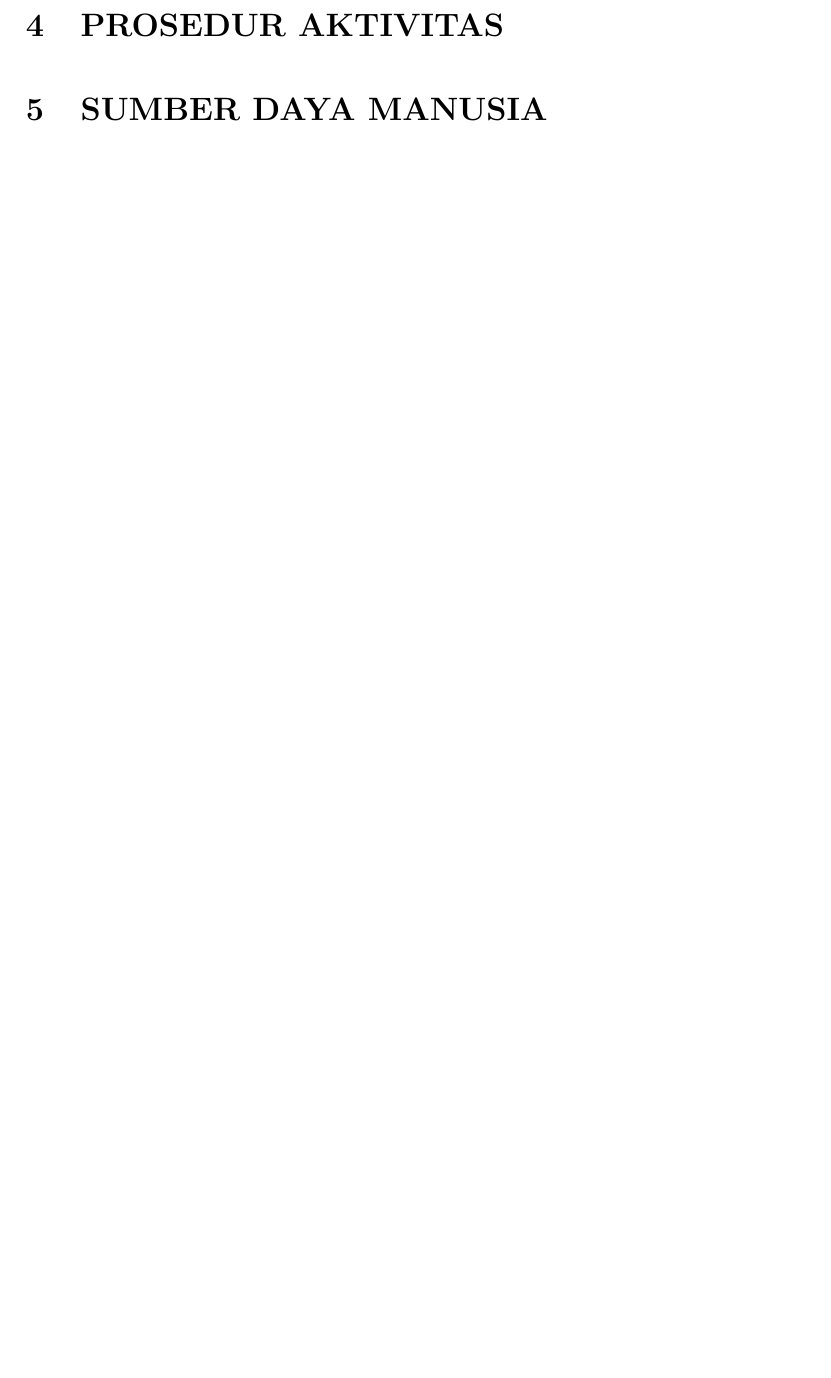
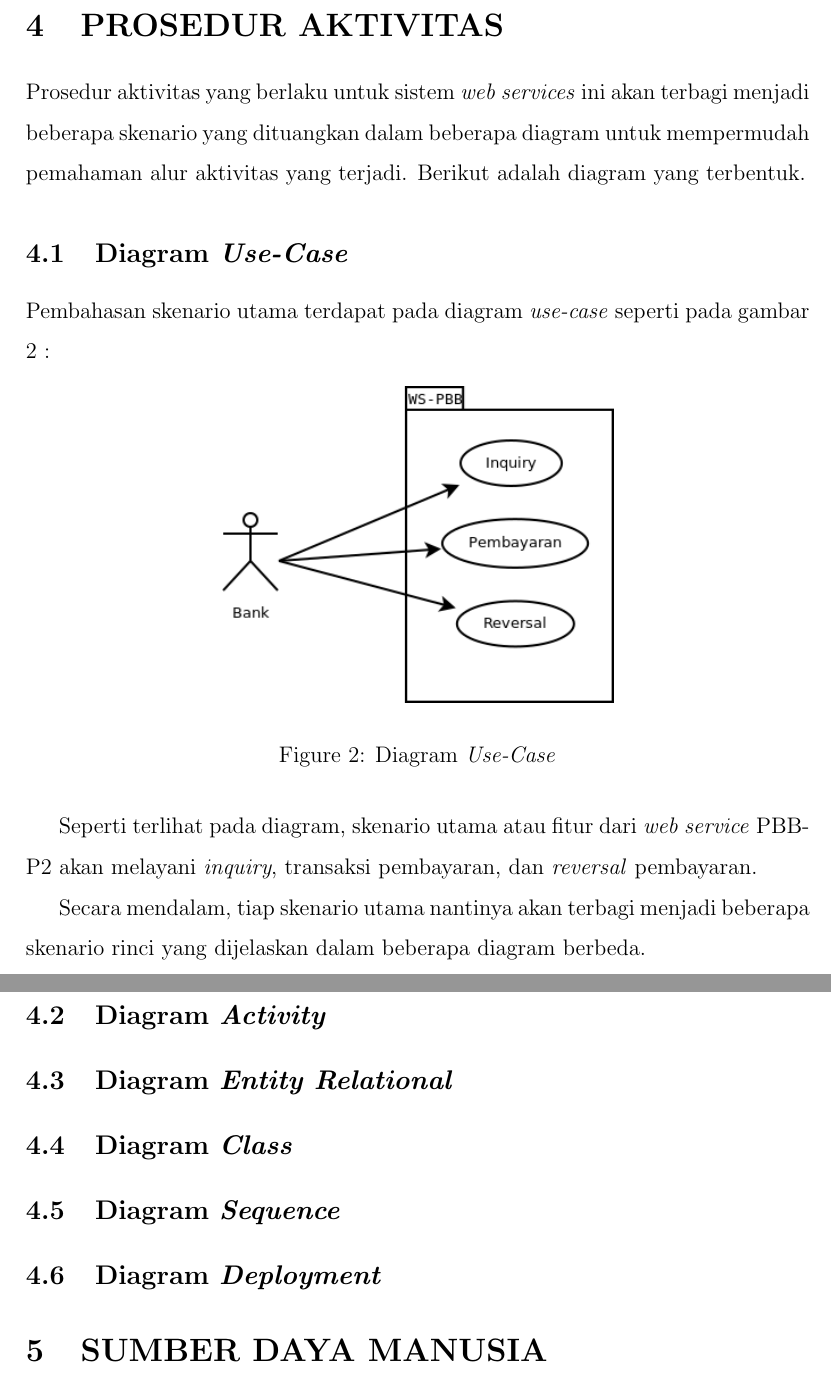
Before and after one commit to tamami-bf/rancangan-rinci-si-ws-pbb, a LaTeX document (00.book.tex): part of page 6 of 6 before the commit and two parts of pages 6 and 7 of 7 after it, the two joined at a grey line, cut so that both start at the same text, the shorter picture padded with empty space. Compiled offline with pdfLaTeX.

Commit message:
update content, penambahan uml use-case

```diff
--- a/00.book.tex
+++ b/00.book.tex
@@ -142,15 +142,28 @@ Beberapa \textit{store procedure} juga dibuat untuk mempercepat eksekusi proses,
 
 \section{PROSEDUR AKTIVITAS}
 
+Prosedur aktivitas yang berlaku untuk sistem \textit{web services} ini akan terbagi menjadi beberapa skenario yang dituangkan dalam beberapa diagram untuk mempermudah pemahaman alur aktivitas yang terjadi. Berikut adalah diagram yang terbentuk.
 
+\subsection{Diagram \textit{Use-Case}}
 
-% isinya :
-%   - diagram use-case
-%   - activity diagram
-%   - class diagram
-%   - entity relational diagram (db)
-%   - sequence diagram
-%   - deployment diagram
+Pembahasan skenario utama terdapat pada diagram \textit{use-case} seperti pada gambar \ref{fig:uml-use-case} :
+
+\begin{figure}[H]
+  \centering
+  \includegraphics[width=0.5\textwidth]{./resources/diagram/uml-use-case}
+  \caption{Diagram \textit{Use-Case}}
+  \label{fig:uml-use-case}
+\end{figure}
+
+Seperti terlihat pada diagram, skenario utama atau fitur dari \textit{web service} PBB-P2 akan melayani \textit{inquiry}, transaksi pembayaran, dan \textit{reversal} pembayaran.
+
+Secara mendalam, tiap skenario utama nantinya akan terbagi menjadi beberapa skenario rinci yang dijelaskan dalam beberapa diagram berbeda.
+
+\subsection{Diagram \textit{Activity}}
+\subsection{Diagram \textit{Entity Relational}}
+\subsection{Diagram \textit{Class}}
+\subsection{Diagram \textit{Sequence}}
+\subsection{Diagram \textit{Deployment}}
 
 \section{SUMBER DAYA MANUSIA}
 
```
Also changed, not shown: 00.book.tex (2 more changed lines).
